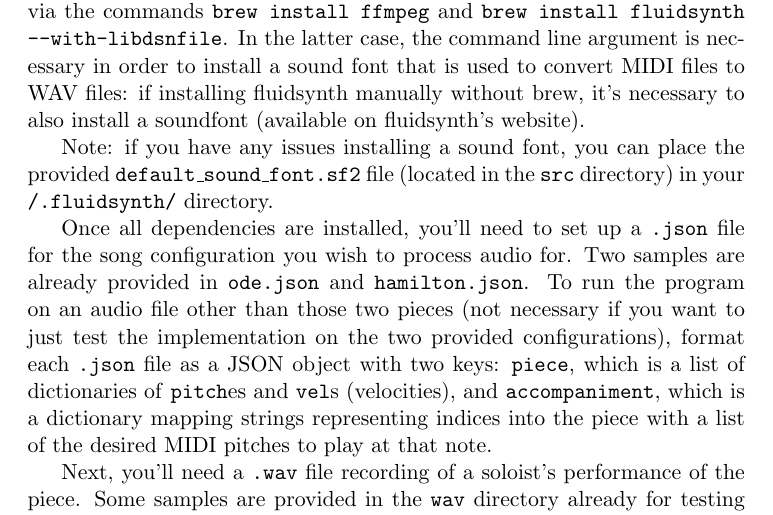
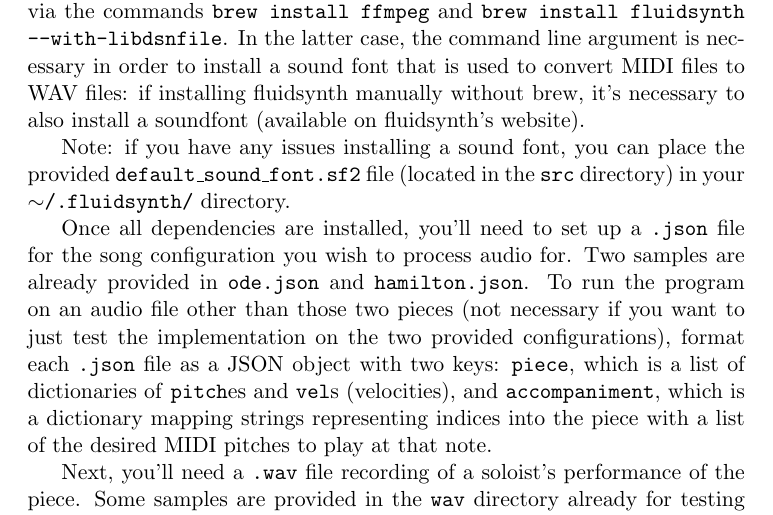
Before and after one commit to brianyu28/accompaniment, a LaTeX document (paper/project.tex): part of page 7 of 8, cut so that both start at the same text. Compiled offline with pdfLaTeX; a LaTeX package or settings file that is missing is left out.

Commit message:
Project directory fix

```diff
--- a/paper/project.tex
+++ b/paper/project.tex
@@ -291,7 +291,7 @@ soundfont (available on fluidsynth's website).
 
 Note: if you have any issues installing a sound font, you can place the
 provided \texttt{default\_sound\_font.sf2} file (located in the \texttt{src} directory)
-in your \texttt{~/.fluidsynth/} directory.
+in your \texttt{$\sim$/.fluidsynth/} directory.
 
 Once all dependencies are installed, you'll need to set up a \texttt{.json} file
 for the song configuration you wish to process audio for. Two samples are already provided in
```
